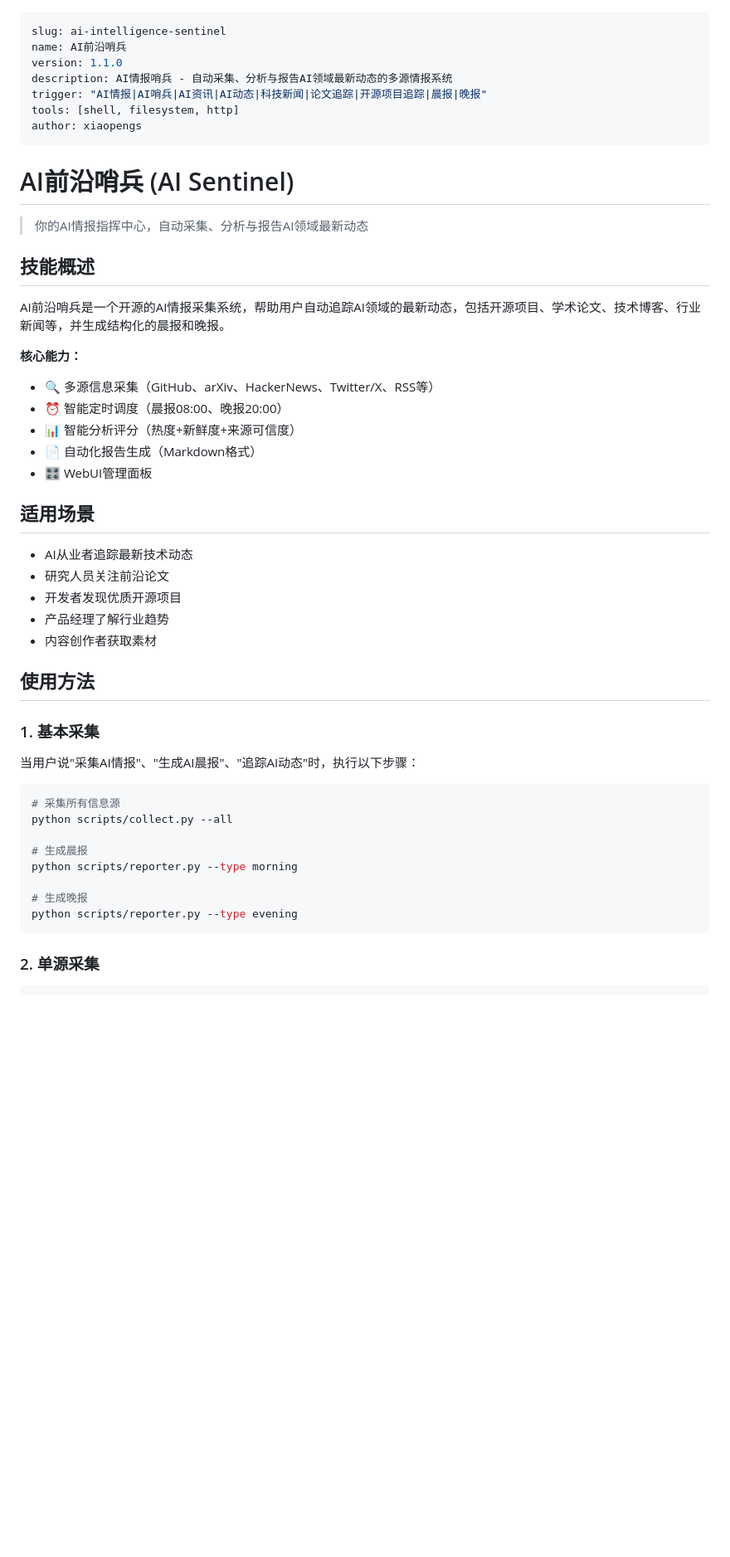
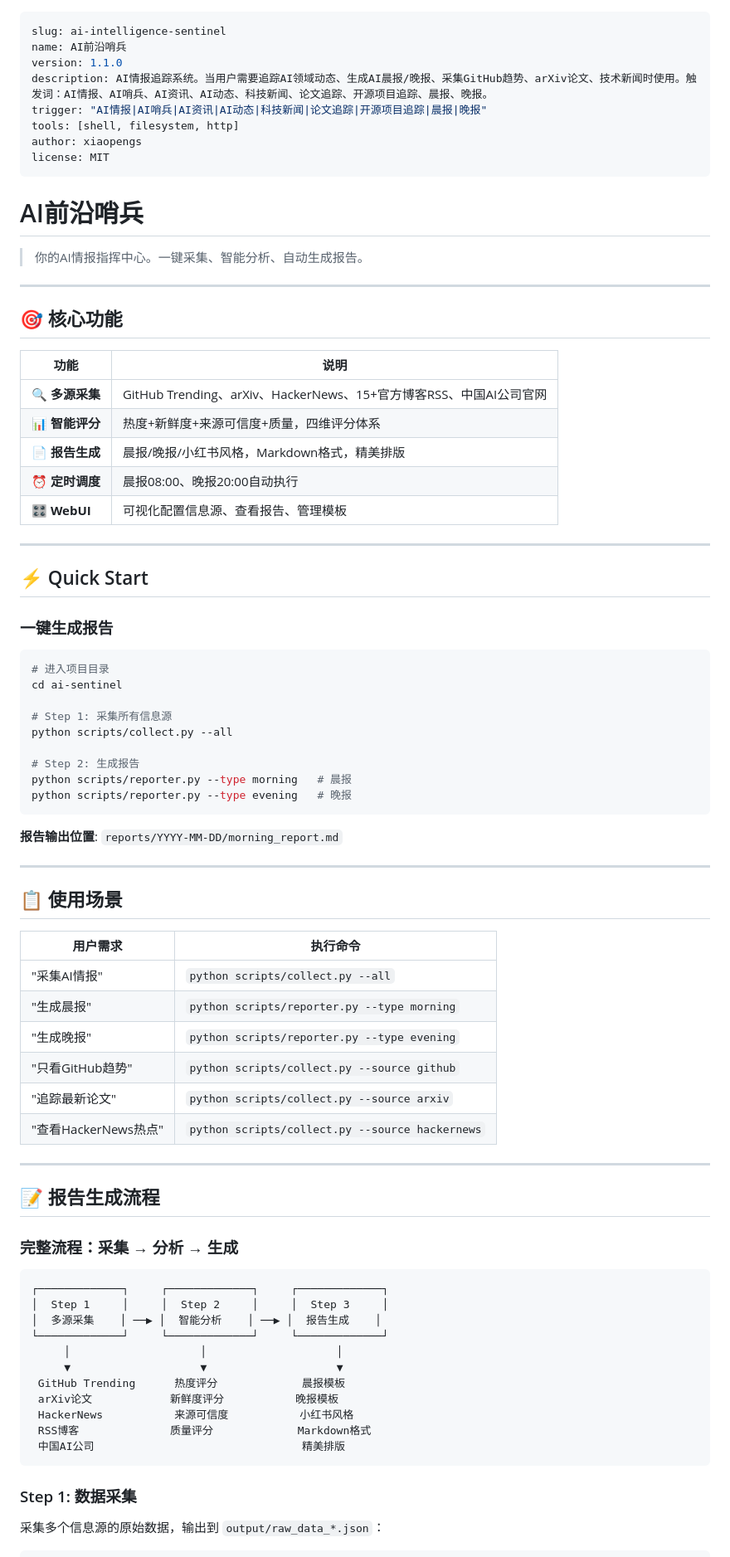
Before and after one commit to xiaopengs/ai-sentinel, a Markdown page: SKILL.md, the part around one of its changes. Shown at 83% size. GitHub-like rendering; blank space fills up the shorter version.

Commit message:
docs: 重构SKILL.md，优化结构和内容
- 重点突出核心功能（多源采集/智能评分/报告生成/定时调度）
- 添加完整的报告生成流程说明（采集→分析→生成）
- 优化Quick Start，一键命令即可上手
- 添加使用场景对照表
- 添加项目结构和配置说明
- 添加更新日志

````diff
--- a/SKILL.md
+++ b/SKILL.md
@@ -2,52 +2,84 @@
 slug: ai-intelligence-sentinel
 name: AI前沿哨兵
 version: 1.1.0
-description: AI情报哨兵 - 自动采集、分析与报告AI领域最新动态的多源情报系统
+description: AI情报追踪系统。当用户需要追踪AI领域动态、生成AI晨报/晚报、采集GitHub趋势、arXiv论文、技术新闻时使用。触发词：AI情报、AI哨兵、AI资讯、AI动态、科技新闻、论文追踪、开源项目追踪、晨报、晚报。
 trigger: "AI情报|AI哨兵|AI资讯|AI动态|科技新闻|论文追踪|开源项目追踪|晨报|晚报"
 tools: [shell, filesystem, http]
 author: xiaopengs
+license: MIT
 ---
 
-# AI前沿哨兵 (AI Sentinel)
+# AI前沿哨兵
 
-> 你的AI情报指挥中心，自动采集、分析与报告AI领域最新动态
+> 你的AI情报指挥中心。一键采集、智能分析、自动生成报告。
 
-## 技能概述
+---
 
-AI前沿哨兵是一个开源的AI情报采集系统，帮助用户自动追踪AI领域的最新动态，包括开源项目、学术论文、技术博客、行业新闻等，并生成结构化的晨报和晚报。
+## 🎯 核心功能
 
-**核心能力：**
-- 🔍 多源信息采集（GitHub、arXiv、HackerNews、Twitter/X、RSS等）
-- ⏰ 智能定时调度（晨报08:00、晚报20:00）
-- 📊 智能分析评分（热度+新鲜度+来源可信度）
-- 📄 自动化报告生成（Markdown格式）
-- 🎛️ WebUI管理面板
+| 功能 | 说明 |
+|------|------|
+| **🔍 多源采集** | GitHub Trending、arXiv、HackerNews、15+官方博客RSS、中国AI公司官网 |
+| **📊 智能评分** | 热度+新鲜度+来源可信度+质量，四维评分体系 |
+| **📄 报告生成** | 晨报/晚报/小红书风格，Markdown格式，精美排版 |
+| **⏰ 定时调度** | 晨报08:00、晚报20:00自动执行 |
+| **🎛️ WebUI** | 可视化配置信息源、查看报告、管理模板 |
 
-## 适用场景
+---
 
-- AI从业者追踪最新技术动态
-- 研究人员关注前沿论文
-- 开发者发现优质开源项目
-- 产品经理了解行业趋势
-- 内容创作者获取素材
+## ⚡ Quick Start
 
-## 使用方法
-
-### 1. 基本采集
-
-当用户说"采集AI情报"、"生成AI晨报"、"追踪AI动态"时，执行以下步骤：
+### 一键生成报告
 
 ```bash
-# 采集所有信息源
+# 进入项目目录
+cd ai-sentinel
+
+# Step 1: 采集所有信息源
 python scripts/collect.py --all
 
-# 生成晨报
-python scripts/reporter.py --type morning
-
-# 生成晚报
-python scripts/reporter.py --type evening
+# Step 2: 生成报告
+python scripts/reporter.py --type morning   # 晨报
+python scripts/reporter.py --type evening   # 晚报
 ```
 
-### 2. 单源采集
+**报告输出位置**: `reports/YYYY-MM-DD/morning_report.md`
+
+---
+
+## 📋 使用场景
+
+| 用户需求 | 执行命令 |
+|----------|----------|
+| "采集AI情报" | `python scripts/collect.py --all` |
+| "生成晨报" | `python scripts/reporter.py --type morning` |
+| "生成晚报" | `python scripts/reporter.py --type evening` |
+| "只看GitHub趋势" | `python scripts/collect.py --source github` |
+| "追踪最新论文" | `python scripts/collect.py --source arxiv` |
+| "查看HackerNews热点" | `python scripts/collect.py --source hackernews` |
+
+---
+
+## 📝 报告生成流程
+
+### 完整流程：采集 → 分析 → 生成
+
+```
+┌─────────────┐     ┌─────────────┐     ┌─────────────┐
+│  Step 1     │     │  Step 2     │     │  Step 3     │
+│  多源采集    │ ──▶ │  智能分析    │ ──▶ │  报告生成    │
+└─────────────┘     └─────────────┘     └─────────────┘
+     │                    │                    │
+     ▼                    ▼                    ▼
+ GitHub Trending      热度评分             晨报模板
+ arXiv论文            新鲜度评分           晚报模板
+ HackerNews           来源可信度           小红书风格
+ RSS博客              质量评分             Markdown格式
+ 中国AI公司                                精美排版
+```
+
+### Step 1: 数据采集
+
+采集多个信息源的原始数据，输出到 `output/raw_data_*.json`：
 
 ```bash
````
Also changed, not shown: other parts of SKILL.md (+133 -91 lines).
